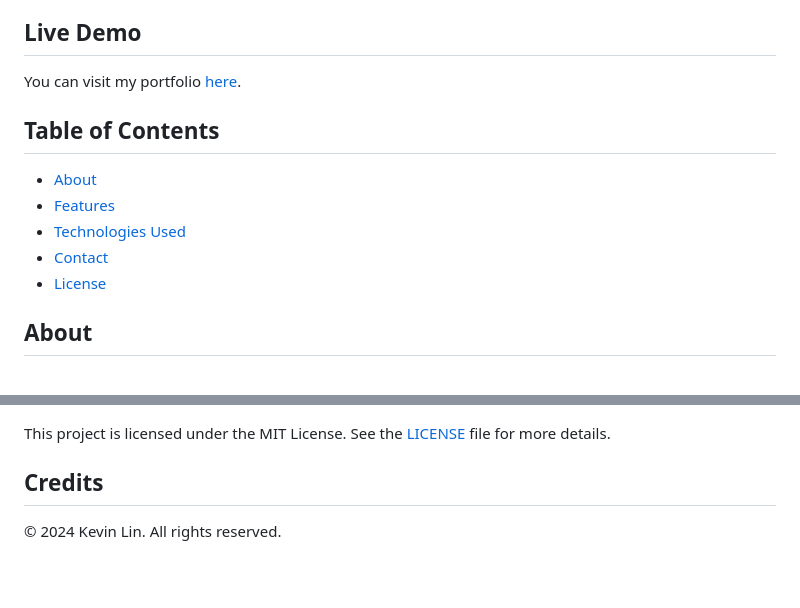
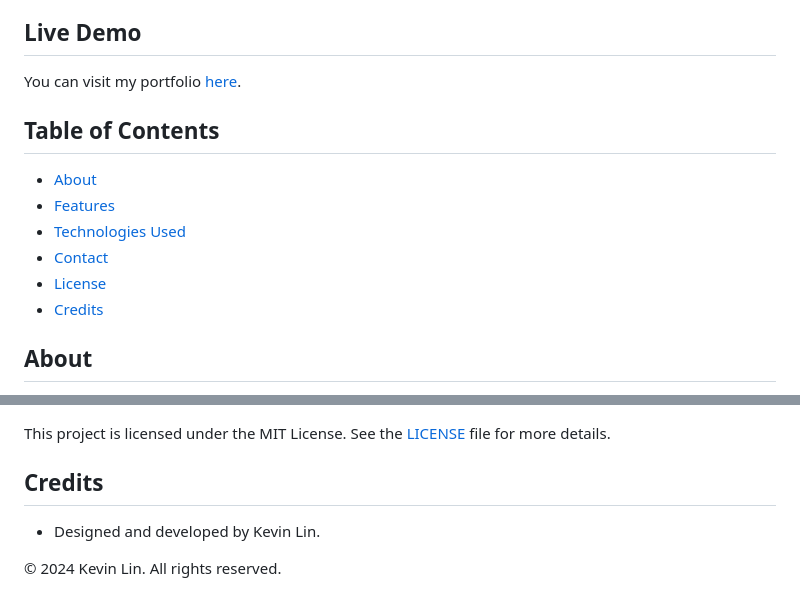
Before and after one commit to codeviith/software, a Markdown page: README.md, 2 parts joined by grey strips. Drawn GitHub-style; blank space fills up the shorter version.

```diff
--- a/README.md
+++ b/README.md
@@ -14,6 +14,7 @@ You can visit my portfolio <a href="https://codeviith.github.io/" target="_blank
 - [Technologies Used](#technologies-used)
 - [Contact](#contact)
 - [License](#license)
+- [Credits](#credits)
 
 ## About
 
@@ -77,4 +78,6 @@ Feel free to reach out to me via the contact form on my portfolio website or thr
 This project is licensed under the MIT License. See the [LICENSE](LICENSE) file for more details.
 
 ## Credits
+- Designed and developed by Kevin Lin.
+
 &copy; 2024 Kevin Lin. All rights reserved.
```
Also changed, not shown: other parts of README.md (+2 -2 lines).
